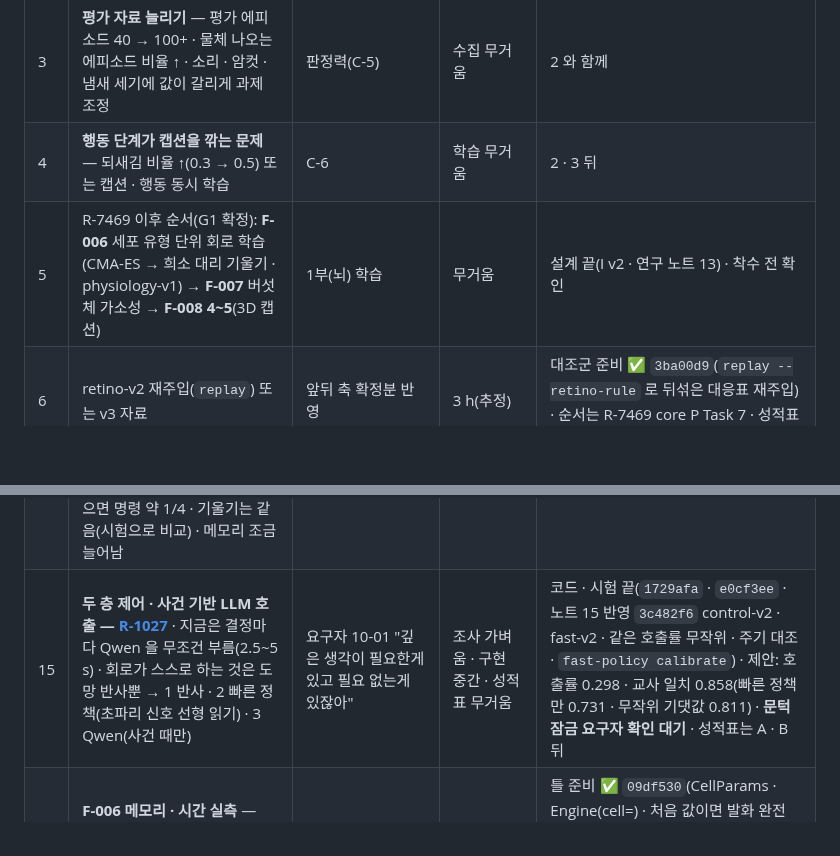
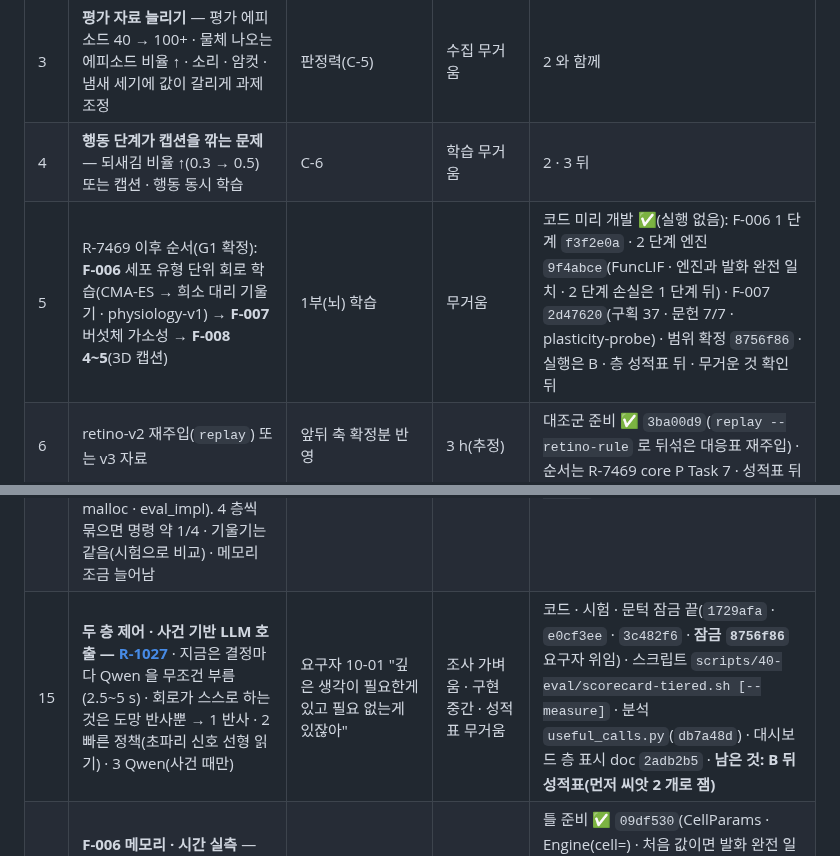
Before and after one commit to Gnori/moai-echomind-fly-connectome, a Markdown page: docs/requirements/echomind-fly-connectome-handoff.md, 2 parts joined by grey strips. Drawn GitHub-style; blank space fills up the shorter version.

Commit message:
docs(handoff): 10-01 저녁 — 잠금 8756f86 · 2 단계 엔진 9f4abce · 가소성 2d47620 · 층 성적표 스크립트 db7a48d · 대시보드 0484711

```diff
--- a/docs/requirements/echomind-fly-connectome-handoff.md
+++ b/docs/requirements/echomind-fly-connectome-handoff.md
@@ -77,13 +77,13 @@
 | 2 | **다음 판 설계(냄새 좌우)** — 새 R 또는 R-7469 F-003 보강: 냄새 입력을 좌우로 크게 가르기(더듬이 간격 · 농도 기울기 · 양쪽 ORN 비대칭 · sim-v3) · 또는 냄새 전용 채널 · **선형 검사로 먼저 좌우 정보가 생기는지** 확인 → 그다음 재수집 | 성적표 병목 | 설계 가벼움 · 재수집 무거움(8 h) | M0 ✅ `6da977f`(task-v2.1 더듬이) · M2 ❌ `9ac0214`(누적해도 안 오름) · M1 ✅ `e38348d`(회로는 나름 · 차 2~4 % · DNa02 침묵) · **M1b · M3 · M4 요구자 확인 대기** |
 | 3 | **평가 자료 늘리기** — 평가 에피소드 40 → 100+ · 물체 나오는 에피소드 비율 ↑ · 소리 · 암컷 · 냄새 세기에 값이 갈리게 과제 조정 | 판정력(C-5) | 수집 무거움 | 2 와 함께 |
 | 4 | **행동 단계가 캡션을 깎는 문제** — 되새김 비율 ↑(0.3 → 0.5) 또는 캡션 · 행동 동시 학습 | C-6 | 학습 무거움 | 2 · 3 뒤 |
-| 5 | R-7469 이후 순서(G1 확정): **F-006** 세포 유형 단위 회로 학습(CMA-ES → 희소 대리 기울기 · physiology-v1) → **F-007** 버섯체 가소성 → **F-008 4~5**(3D 캡션) | 1부(뇌) 학습 | 무거움 | 설계 끝(I v2 · 연구 노트 13) · 착수 전 확인 |
+| 5 | R-7469 이후 순서(G1 확정): **F-006** 세포 유형 단위 회로 학습(CMA-ES → 희소 대리 기울기 · physiology-v1) → **F-007** 버섯체 가소성 → **F-008 4~5**(3D 캡션) | 1부(뇌) 학습 | 무거움 | 코드 미리 개발 ✅(실행 없음): F-006 1 단계 `f3f2e0a` · 2 단계 엔진 `9f4abce`(FuncLIF · 엔진과 발화 완전 일치 · 2 단계 손실은 1 단계 뒤) · F-007 `2d47620`(구획 37 · 문헌 7/7 · plasticity-probe) · 범위 확정 `8756f86` · 실행은 B · 층 성적표 뒤 · 무거운 것 확인 뒤 |
 | 6 | retino-v2 재주입(`replay`) 또는 v3 자료 | 앞뒤 축 확정분 반영 | 3 h(추정) | 대조군 준비 ✅ `3ba00d9`(`replay --retino-rule` 로 뒤섞은 대응표 재주입) · 순서는 R-7469 core P Task 7 · 성적표 뒤 |
 | 7 | 대시보드 2단계(결정 단위 디버깅 — 신호 벡터 · 캡션 예시 · 성적표 에피소드) | R-7928 §5 범위 제외분 | 가벼움 · doc 세션에 줄 수 있음 | ✅ R-5777 구현완료(검증대기) — 결정 기록 `e069579` · 화면 doc `25587c2` · W tool · 남은 것 README 한 줄 · 결정 표는 다음 성적표부터 |
 | 8 | 작은 정리: 성적표에 메모리 감시(watchdog) 넣기 · `run_full_v5.sh` 대기 한도 30 분 → 설정값으로 · 대시보드 판정 칸의 "찍기보다 높음"을 찍기 대비 p 로 표시 | 이번에 드러난 약점 | 가벼움 | ✅ 09-26(W loop 잔여 5) |
 | 9 | 에코마인드 쪽 알림(이 저장소 일 아님): 도커 `moai-vectorDB`(Qdrant) **unhealthy** | 요구자께 한 번 말씀드림 | — | 전달만 |
 | 14 | **학습 CPU 줄이기 — 층 묶어 역전파** · 층별 역전파(59b9b29)는 층 64 개를 하나씩 GPU 에 보내 CPU 코어 하나 넘게(약 116 %) 늘 쓴다(요구자 09-29 "CPU 가 과도" · sample: Metal 인코딩 · malloc · eval_impl). 4 층씩 묶으면 명령 약 1/4 · 기울기는 같음(시험으로 비교) · 메모리 조금 늘어남 | 요구자 지적 | 코드 가벼움 + train-probe | ✅ 코드 `323a6db`(`backprop_chunk` · 시험 k 1~4 기울기 같음) · train-probe `--chunk` 로 재는 것은 성적표 뒤 |
-| 15 | **두 층 제어 · 사건 기반 LLM 호출 — [R-1027](./20261001-070937-1027_fly-tiered-control_req.md)** · 지금은 결정마다 Qwen 을 무조건 부름(2.5~5 s) · 회로가 스스로 하는 것은 도망 반사뿐 → 1 반사 · 2 빠른 정책(초파리 신호 선형 읽기) · 3 Qwen(사건 때만) | 요구자 10-01 "깊은 생각이 필요한게 있고 필요 없는게 있잖아" | 조사 가벼움 · 구현 중간 · 성적표 무거움 | 코드 · 시험 끝(`1729afa` · `e0cf3ee` · 노트 15 반영 `3c482f6` control-v2 · fast-v2 · 같은 호출률 무작위 · 주기 대조 · `fast-policy calibrate`) · 제안: 호출률 0.298 · 교사 일치 0.858(빠른 정책만 0.731 · 무작위 기댓값 0.811) · **문턱 잠금 요구자 확인 대기** · 성적표는 A · B 뒤 |
+| 15 | **두 층 제어 · 사건 기반 LLM 호출 — [R-1027](./20261001-070937-1027_fly-tiered-control_req.md)** · 지금은 결정마다 Qwen 을 무조건 부름(2.5~5 s) · 회로가 스스로 하는 것은 도망 반사뿐 → 1 반사 · 2 빠른 정책(초파리 신호 선형 읽기) · 3 Qwen(사건 때만) | 요구자 10-01 "깊은 생각이 필요한게 있고 필요 없는게 있잖아" | 조사 가벼움 · 구현 중간 · 성적표 무거움 | 코드 · 시험 · 문턱 잠금 끝(`1729afa` · `e0cf3ee` · `3c482f6` · **잠금 `8756f86`** 요구자 위임) · 스크립트 `scripts/40-eval/scorecard-tiered.sh [--measure]` · 분석 `useful_calls.py`(`db7a48d`) · 대시보드 층 표시 doc `2adb2b5` · **남은 것: B 뒤 성적표(먼저 씨앗 2 개로 잼)** |
 | 10 | **F-006 메모리 · 시간 실측** — `fit-probe` 로 두 길이(100 · 300 걸음)를 재어 무엇에 비례하는지 확인(노트 13 수치는 전부 추정) | 5 착수 전 필수(무거운 실행 규약) | 무거움 · **이 세션** | 틀 준비 ✅ `09df530`(CellParams · Engine(cell=) · 처음 값이면 발화 완전 일치) · `f3f2e0a`(CMA-ES · 생리 손실 · `fit-probe --trials 2,4` · `fit`) · escape-small 제안 = 출력 쌍만(매개변수 44 · 착수 전 확인) · 실측은 성적표 뒤 요구자 확인 |
 | 11 | retino-v2 **뒤섞은 대응표 여러 벌**(지금 씨앗 0 하나씩) — `retinotopy build --shuffle … --seed N` | 6 을 수집에 쓸 때 대조군 앙상블(재배선 s0~s2 처럼) | 가벼움(CPU 수 초) · research 세션에 줄 수 있음 | ✅ `db820ea`(방위 · 고도 5 벌 · 노트 13 §4.5) + `ebff77a`(research 세션 · 지시 밖이었으나 유지 — `--within type` 두 눈까지 섞는 대조군 · 방위 상관 0.78 → 0.06~0.09 · 파일 10 개 git 밖) · 6 을 할 때 대조군으로 |
 | 12 | (선택) **T4a/b 수상돌기로 앞뒤 부호 재확인**(T4c/d 로 위아래 먼저 · 노트 13 §4.3) | 앞뒤 축은 이미 LC4 기울기로 독립 검증됨 — 추가 확인일 뿐 | 가벼움(그래프 조회) · research 세션 | ✅ `db820ea`(노트 13 §4.4 — 세 번째 독립 확인 · 왼눈 부호도 확인) |
```
